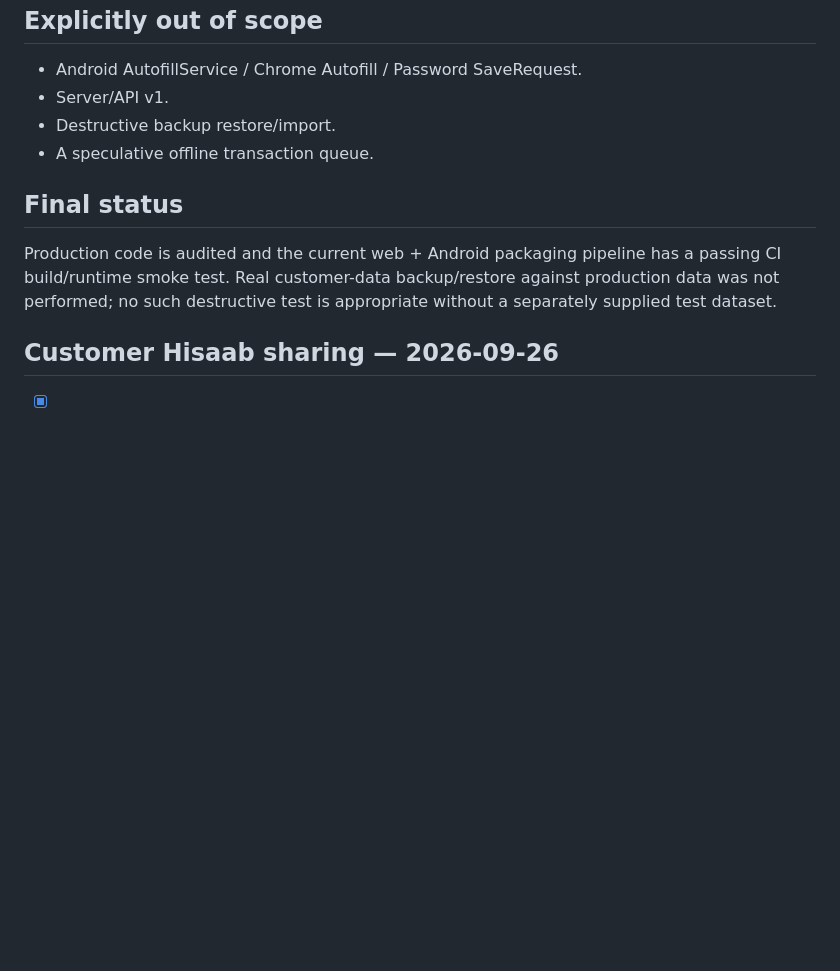
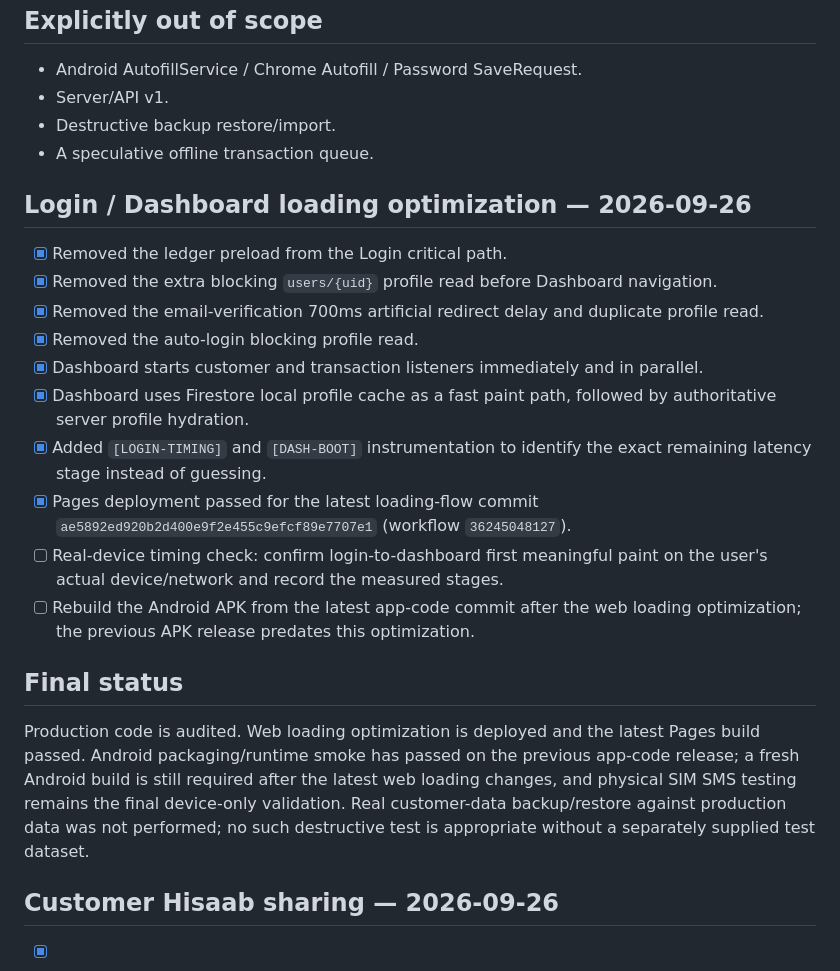
Before and after one commit to ramhardamp/babasitaram-pro-v2, a Markdown page: PROJECT_MASTER_ROADMAP.md, the part around the change. Drawn GitHub-style; blank space fills up the shorter version.

Commit message:
Record login loading optimization and remaining release checks

```diff
--- a/PROJECT_MASTER_ROADMAP.md
+++ b/PROJECT_MASTER_ROADMAP.md
@@ -75,8 +75,20 @@ Passing workflow:
 - Destructive backup restore/import.
 - A speculative offline transaction queue.
 
+## Login / Dashboard loading optimization — 2026-09-26
+- [x] Removed the ledger preload from the Login critical path.
+- [x] Removed the extra blocking `users/{uid}` profile read before Dashboard navigation.
+- [x] Removed the email-verification 700ms artificial redirect delay and duplicate profile read.
+- [x] Removed the auto-login blocking profile read.
+- [x] Dashboard starts customer and transaction listeners immediately and in parallel.
+- [x] Dashboard uses Firestore local profile cache as a fast paint path, followed by authoritative server profile hydration.
+- [x] Added `[LOGIN-TIMING]` and `[DASH-BOOT]` instrumentation to identify the exact remaining latency stage instead of guessing.
+- [x] Pages deployment passed for the latest loading-flow commit `ae5892ed920b2d400e9f2e455c9efcf89e7707e1` (workflow `36245048127`).
+- [ ] Real-device timing check: confirm login-to-dashboard first meaningful paint on the user's actual device/network and record the measured stages.
+- [ ] Rebuild the Android APK from the latest app-code commit after the web loading optimization; the previous APK release predates this optimization.
+
 ## Final status
-Production code is audited and the current web + Android packaging pipeline has a passing CI build/runtime smoke test. Real customer-data backup/restore against production data was not performed; no such destructive test is appropriate without a separately supplied test dataset.
+Production code is audited. Web loading optimization is deployed and the latest Pages build passed. Android packaging/runtime smoke has passed on the previous app-code release; a fresh Android build is still required after the latest web loading changes, and physical SIM SMS testing remains the final device-only validation. Real customer-data backup/restore against production data was not performed; no such destructive test is appropriate without a separately supplied test dataset.
 
 
 ## Customer Hisaab sharing — 2026-09-26
```
